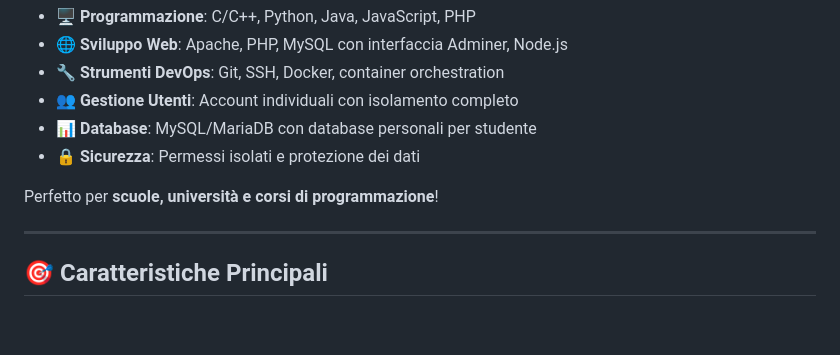
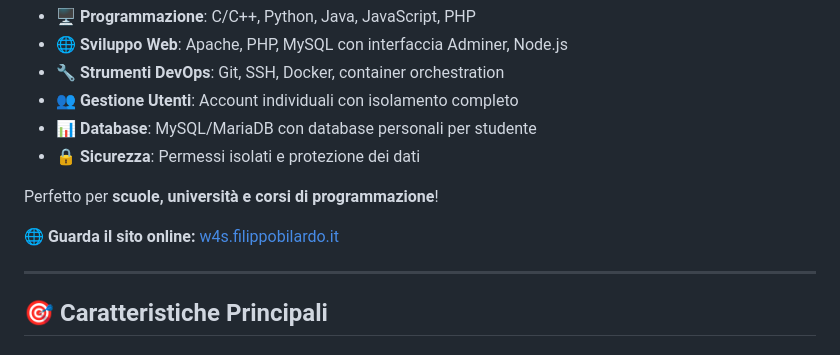
Before and after one commit to filippo-bilardo/web4student, a Markdown page: README.md, the part around the change. Rendered like a GitHub page; blank space fills up the shorter version.

Commit message:
Sito online

```diff
--- a/README.md
+++ b/README.md
@@ -20,6 +20,8 @@ Web4Student è un **ambiente di sviluppo educativo completo** basato su Docker c
 - 🔒 **Sicurezza**: Permessi isolati e protezione dei dati
 
 Perfetto per **scuole, università e corsi di programmazione**!
+
+🌐 **Guarda il sito online:** [w4s.filippobilardo.it](https://w4s.filippobilardo.it)
 
 ---
 
```
